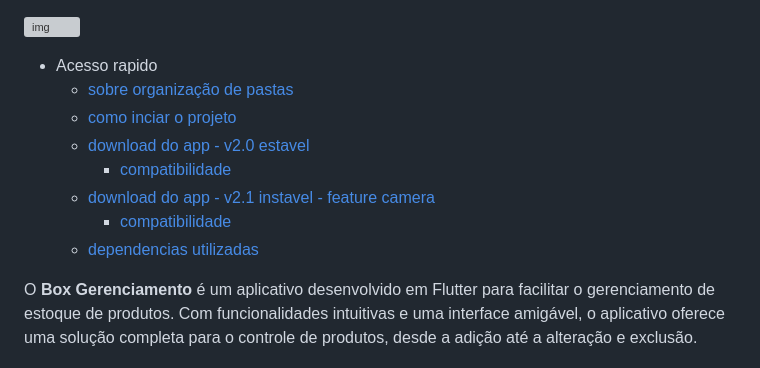
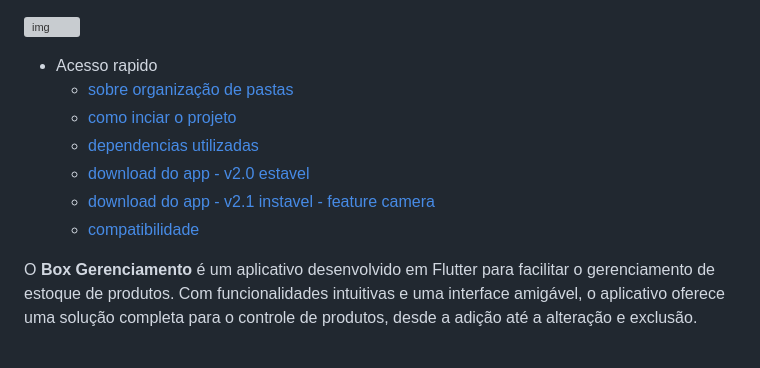
Before and after one commit to marco0antonio0/app-box-gerenciamento, a Markdown page: README.md, the part around the change. Rendered like a GitHub page; grey boxes are pictures that could not be loaded.

Commit message:
up files readme

```diff
--- a/README.md
+++ b/README.md
@@ -3,11 +3,10 @@
 - Acesso rapido
   - [sobre organização de pastas](/arquitetura-app/README.md)
   - [como inciar o projeto](#iniciando-o-projeto)
+  - [dependencias utilizadas](#dependências)
   - [download do app - v2.0 estavel ](https://github.com/marco0antonio0/app-box-gerenciamento/releases/tag/v2)
-    - [compatibilidade](#compatibilidade)
   - [download do app - v2.1 instavel - feature camera ](https://github.com/marco0antonio0/app-box-gerenciamento/releases/tag/v2.1)
-    - [compatibilidade](#compatibilidade)
-  - [dependencias utilizadas](#dependências)
+  - [compatibilidade](#compatibilidade)
 
 O **Box Gerenciamento** é um aplicativo desenvolvido em Flutter para facilitar o gerenciamento de estoque de produtos. Com funcionalidades intuitivas e uma interface amigável, o aplicativo oferece uma solução completa para o controle de produtos, desde a adição até a alteração e exclusão.
 
```
